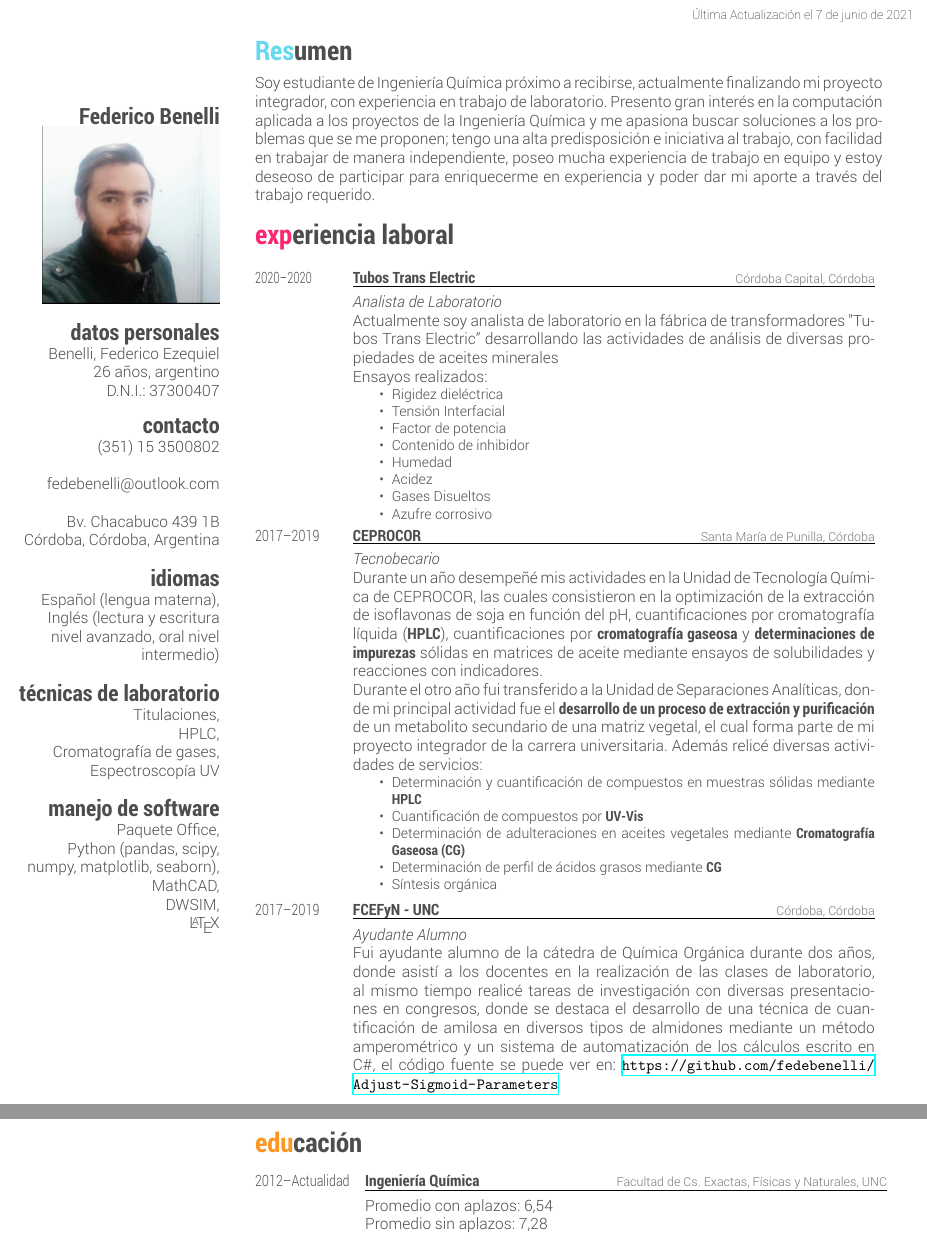
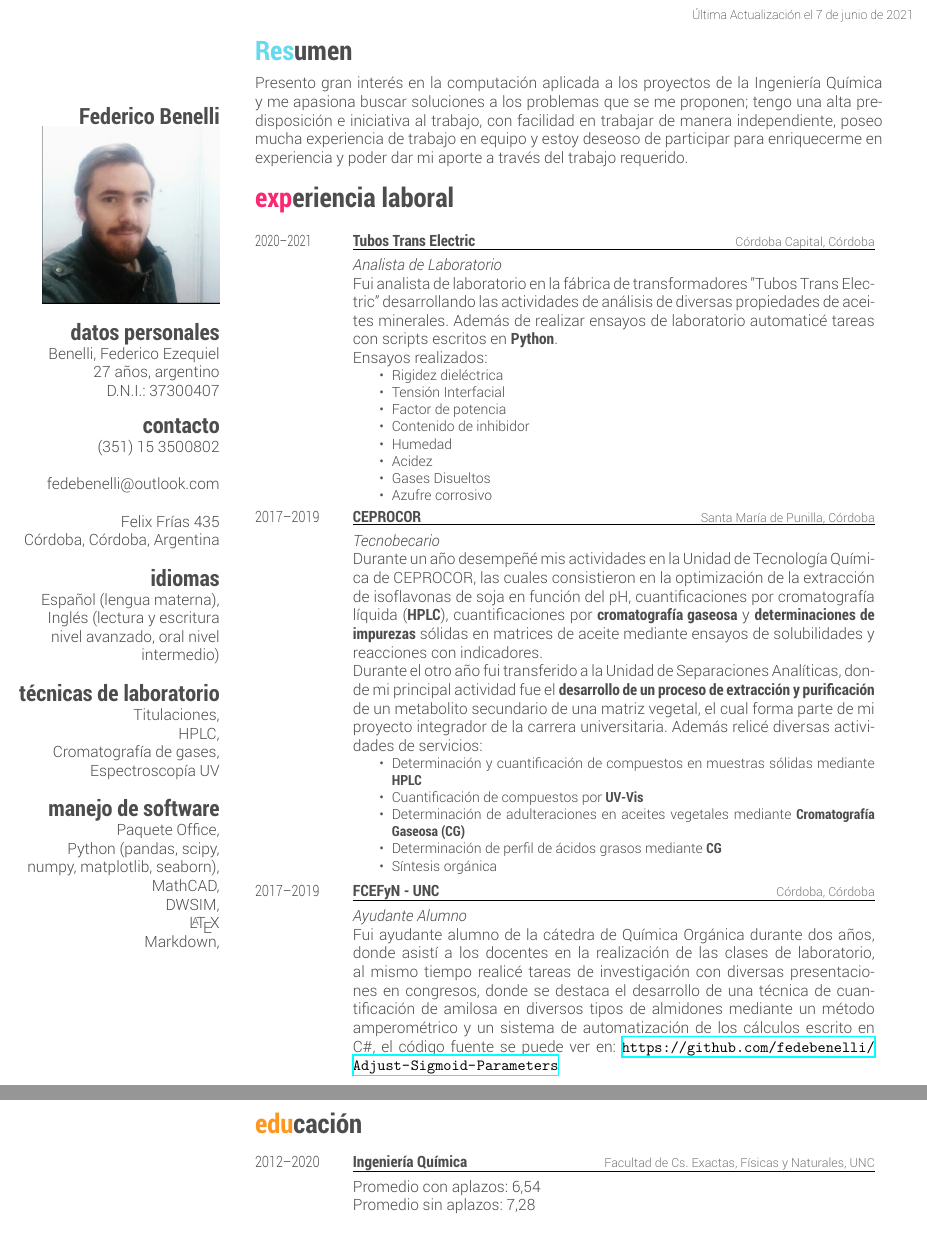
Before and after one commit to fedebenelli/cv, a LaTeX CV (main.tex, which reads cv-style.cls): two parts of pages 1 and 2 of 3, joined at a grey line, cut so that both start at the same text. Compiled offline with XeLaTeX.

```diff
--- a/cv-style.cls
+++ b/cv-style.cls
@@ -55,13 +55,13 @@
 \RequirePackage[quiet]{fontspec}
 %\RequirePackage[math-style=TeX,vargreek-shape=unicode]{unicode-math}
 
-\newfontfamily\bodyfont{Roboto-Regular}[Path=fonts/]
-\newfontfamily\bodyfontit{Roboto-LightItalic}[Path=fonts/]
-\newfontfamily\thinfont{Roboto-Thin}[Path=fonts/]
-\newfontfamily\headingfont{RobotoCondensed-Bold}[Path=fonts/]
+\newfontfamily\bodyfont{Roboto-Regular}[Path=./fonts/]
+\newfontfamily\bodyfontit{Roboto-LightItalic}[Path=./fonts/]
+\newfontfamily\thinfont{Roboto-Thin}[Path=./fonts/]
+\newfontfamily\headingfont{RobotoCondensed-Bold}[Path=./fonts/]
 
 \defaultfontfeatures{Mapping=tex-text}
-\setmainfont[Mapping=tex-text, Color=textcolor, Path = fonts/]{Roboto-Light}
+\setmainfont[Mapping=tex-text, Color=textcolor, Path = ./fonts/]{Roboto-Light}
 
 \newcommand{\italica}[1]{%
     {\color{gray}\bodyfontit #1}%
--- a/main.tex
+++ b/main.tex
@@ -24,7 +24,7 @@
 %
 \section{datos personales}
 Benelli, Federico Ezequiel
-26 años, argentino
+27 años, argentino
 D.N.I.: 37300407
 %
 \section{contacto}
@@ -32,7 +32,7 @@
 ~
 fedebenelli@outlook.com
 ~
-Bv. Chacabuco 439 1B
+Felix Frías 435
 Córdoba, Córdoba, Argentina
 %
 \section{idiomas}
@@ -50,6 +50,7 @@
 MathCAD,
 DWSIM,
 \LaTeX
+Markdown,
 %
 \end{aside}
 
@@ -59,17 +60,17 @@
 \vspace{0.2cm}
 \section{Resumen}
   \vspace{-0.2cm}
-Soy estudiante de Ingeniería Química próximo a recibirse, actualmente finalizando mi proyecto integrador, con experiencia en trabajo de laboratorio. Presento gran interés en la computación aplicada a los proyectos de la Ingeniería Química y me apasiona buscar soluciones a los problemas que se me proponen; tengo una alta predisposición e iniciativa al trabajo, con facilidad en trabajar de manera independiente, poseo mucha experiencia de trabajo en equipo y estoy deseoso de participar para enriquecerme en experiencia y poder dar mi aporte a través del trabajo requerido.
+Presento gran interés en la computación aplicada a los proyectos de la Ingeniería Química y me apasiona buscar soluciones a los problemas que se me proponen; tengo una alta predisposición e iniciativa al trabajo, con facilidad en trabajar de manera independiente, poseo mucha experiencia de trabajo en equipo y estoy deseoso de participar para enriquecerme en experiencia y poder dar mi aporte a través del trabajo requerido.
 
 \section{experiencia laboral}
 \begin{entrylist}
 %------------------------------------------------
 \entry
-  {\scalebox{.7}[1.0]{2020--2020}}
+  {\scalebox{.7}[1.0]{2020--2021}}
   {Tubos Trans Electric}
   {Córdoba Capital, Córdoba}
   {\jobtitle{Analista de Laboratorio}\\
-	  Actualmente soy analista de laboratorio en la fábrica de transformadores {"Tubos Trans Electric"} desarrollando las actividades de análisis de diversas propiedades de aceites minerales \\
+	  Fui analista de laboratorio en la fábrica de transformadores {"Tubos Trans Electric"} desarrollando las actividades de análisis de diversas propiedades de aceites minerales. Además de realizar ensayos de laboratorio automaticé tareas con scripts escritos en \textbf{Python}. \\
   Ensayos realizados:
   \begin{itemize}\small{
       \item Rigidez dieléctrica
@@ -123,7 +124,7 @@
 \begin{entrylist}
 
 \entry
-{\scalebox{.8}[1.0]{2012--Actualidad}}
+{\scalebox{.8}[1.0]{2012--2020}}
 {Ingeniería Química}
 {Facultad de Cs. Exactas, Físicas y Naturales, UNC}
 {
```
Also changed, not shown: main.pdf, 2 other files.
